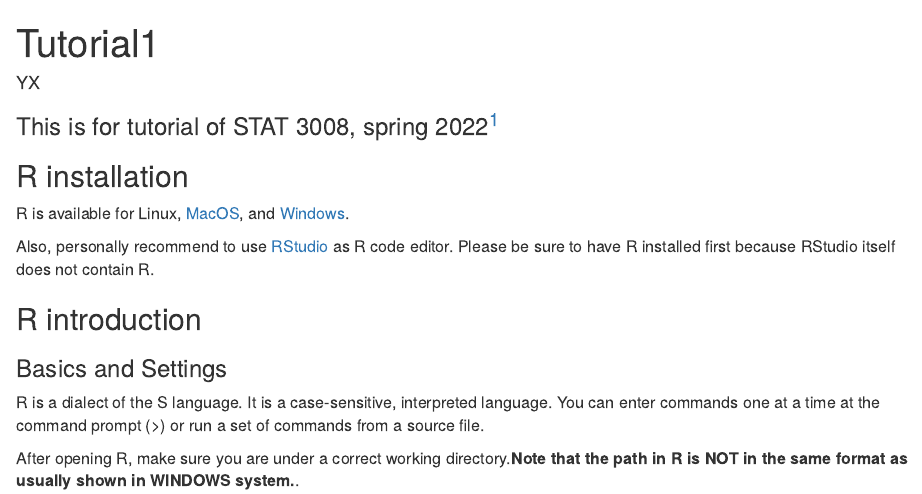
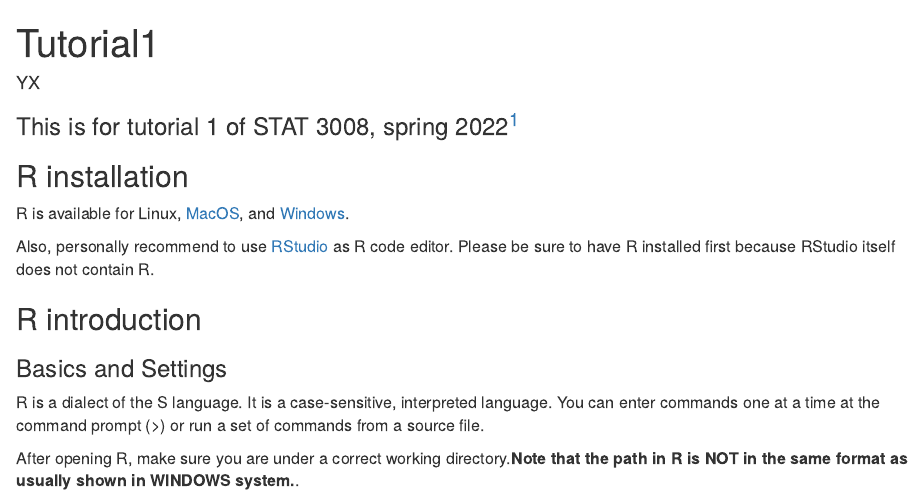
Before and after one commit to YiqunXiao1999/yiqunxiao1999.github.io, an R Markdown document (archive/22s/3008/t1.Rmd): the page in a window 1100 px wide, from its top. The pictures show the output file archive/22s/3008/t1.html that the author committed with the source, opened offline.

Commit message:
revision

```diff
--- a/archive/22s/3008/t1.Rmd
+++ b/archive/22s/3008/t1.Rmd
@@ -10,7 +10,7 @@ output: html_document
 }
 </style>
 
-### This is for tutorial of STAT 3008, spring 2022^[Thanks for previous TA's resources. This file refers to Ms. YIN Jie's tutorial notes in fall, 2021]
+### This is for tutorial 1 of STAT 3008, spring 2022^[Thanks for previous TA's resources. This file refers to Ms. YIN Jie's tutorial notes in fall, 2021]
 
 ## R installation
 
```
Also changed, not shown: archive/22s/3008/t1.html.
